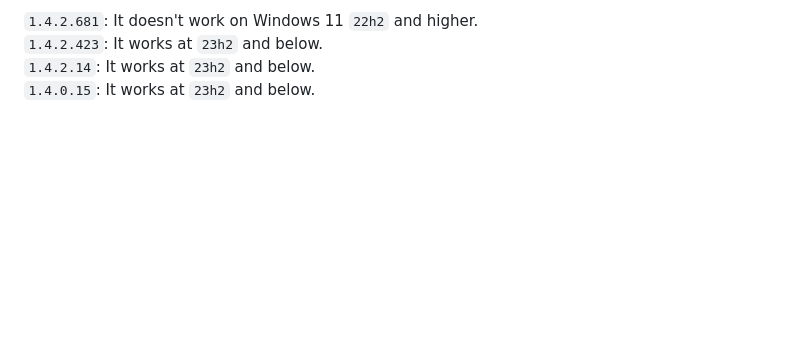
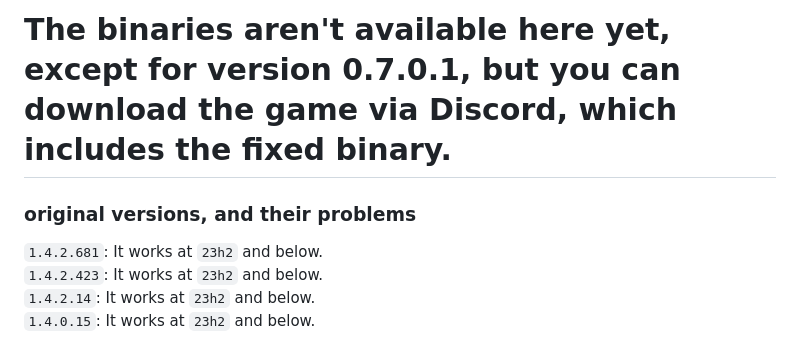
Before and after one commit to phikill/RE_PUBG_LITE, a Markdown page: README.md, the part around one of its changes. GitHub-like rendering; blank space fills up the shorter version.

Commit message:
Revise Windows 11 problems and fix notes in README
Updated README to reflect fixes for Windows 11 issues and revised vehicle and character functionalities.

````diff
--- a/README.md
+++ b/README.md
@@ -34,5 +34,8 @@ I hope you understand.
 
-```1.4.2.681```: It doesn't work on Windows 11 ```22h2``` and higher.
+# The binaries aren't available here yet, except for version 0.7.0.1, but you can download the game via Discord, which includes the fixed binary.
+
+### original versions, and their problems
+```1.4.2.681```: It works at ```23h2``` and below.
 ```1.4.2.423```: It works at ```23h2``` and below.
 ```1.4.2.14```: It works at ```23h2``` and below.
 ```1.4.0.15```: It works at ```23h2``` and below.
````
Also changed, not shown: other parts of README.md (+10 -13 lines).
